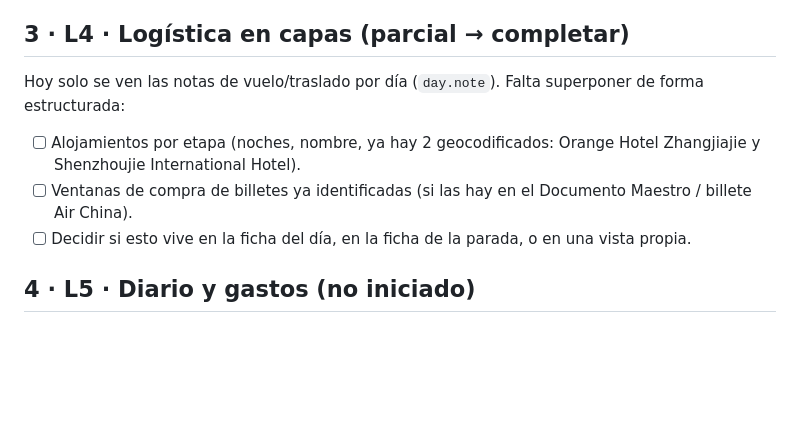
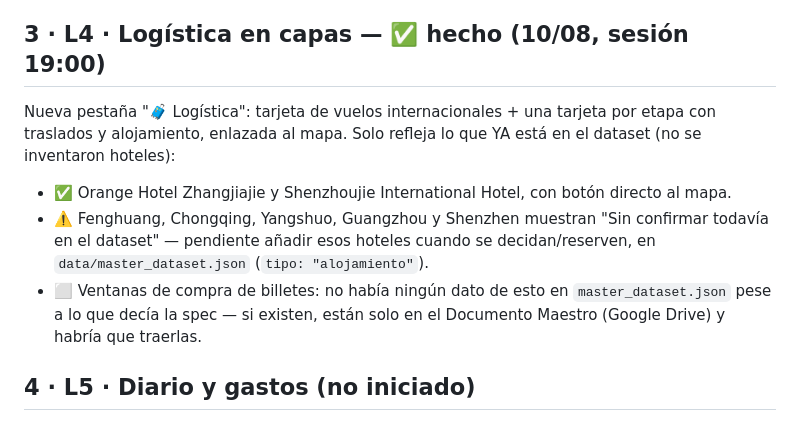
Before and after one commit to faurit-lab/viajemos-ruta-china, a Markdown page: docs/Pendientes_10-08-2026.md, the part around the change. GitHub-like rendering; blank space fills up the shorter version.

Commit message:
Update pending-work doc: L4 logistics closed

```diff
--- a/docs/Pendientes_10-08-2026.md
+++ b/docs/Pendientes_10-08-2026.md
@@ -26,15 +26,18 @@
       pregunta que quedó abierta en el guion original y nunca se cerró.
 - [ ] Decidir si se quiere audio también en otro idioma (hoy solo español).
 
-## 3 · L4 · Logística en capas (parcial → completar)
-Hoy solo se ven las notas de vuelo/traslado por día (`day.note`). Falta
-superponer de forma estructurada:
-- [ ] Alojamientos por etapa (noches, nombre, ya hay 2 geocodificados:
-      Orange Hotel Zhangjiajie y Shenzhoujie International Hotel).
-- [ ] Ventanas de compra de billetes ya identificadas (si las hay en el
-      Documento Maestro / billete Air China).
-- [ ] Decidir si esto vive en la ficha del día, en la ficha de la parada, o
-      en una vista propia.
+## 3 · L4 · Logística en capas — ✅ hecho (10/08, sesión 19:00)
+Nueva pestaña "🧳 Logística": tarjeta de vuelos internacionales + una
+tarjeta por etapa con traslados y alojamiento, enlazada al mapa. Solo
+refleja lo que YA está en el dataset (no se inventaron hoteles):
+- ✅ Orange Hotel Zhangjiajie y Shenzhoujie International Hotel, con botón
+  directo al mapa.
+- ⚠️ Fenghuang, Chongqing, Yangshuo, Guangzhou y Shenzhen muestran
+  "Sin confirmar todavía en el dataset" — pendiente añadir esos hoteles
+  cuando se decidan/reserven, en `data/master_dataset.json` (`tipo: "alojamiento"`).
+- ⬜ Ventanas de compra de billetes: no había ningún dato de esto en
+  `master_dataset.json` pese a lo que decía la spec — si existen, están
+  solo en el Documento Maestro (Google Drive) y habría que traerlas.
 
 ## 4 · L5 · Diario y gastos (no iniciado)
 Pospuesto a después del viaje según la spec original — no es prioritario
```
